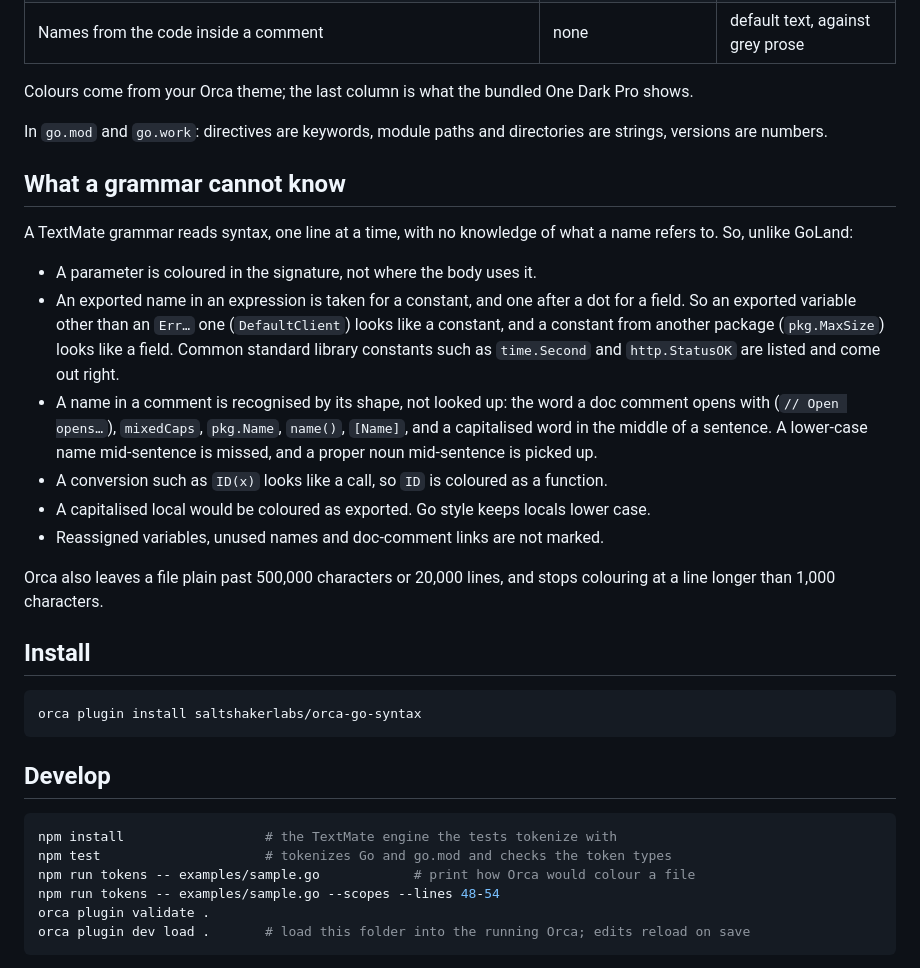
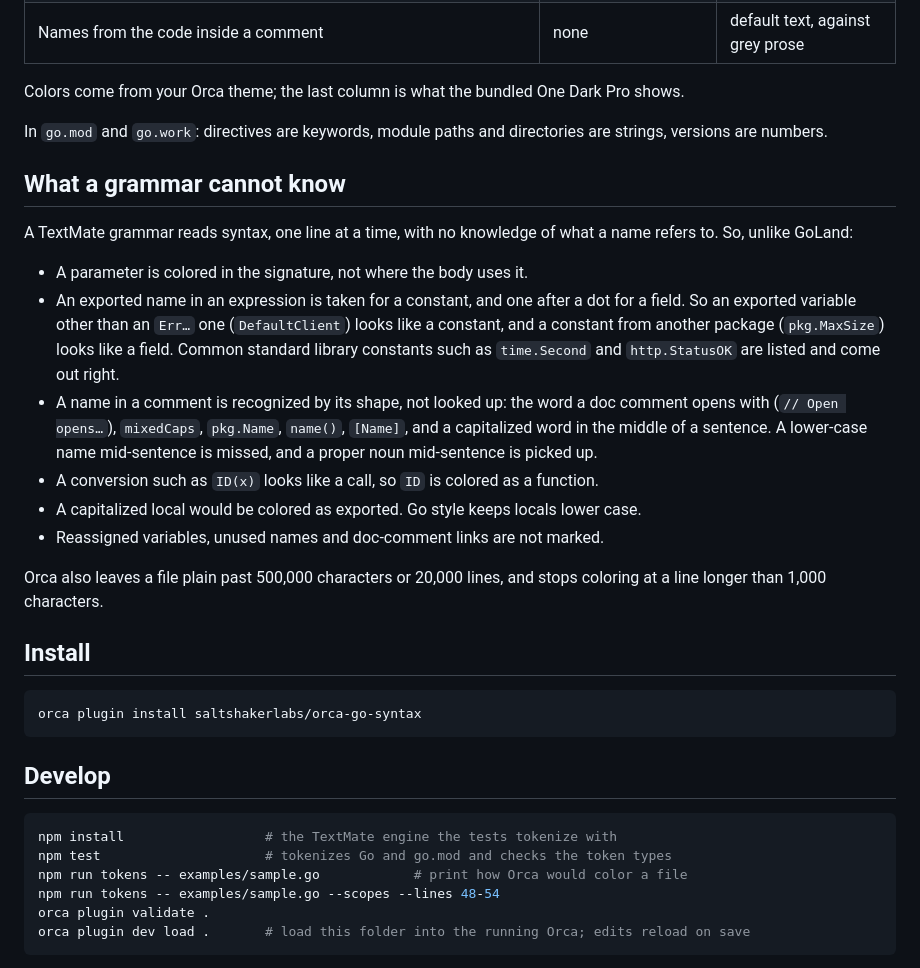
Before and after one commit to saltshakerlabs/orca-go-syntax, a Markdown page: README.md, the part around one of its changes. GitHub-like rendering.

````diff
--- a/README.md
+++ b/README.md
@@ -30,7 +30,7 @@ code and asks for no access.
 | Locals, unexported fields, package names (`fmt`, `sql`), labels | none | default text |
 | Names from the code inside a comment | none | default text, against grey prose |
 
-Colours come from your Orca theme; the last column is what the bundled One Dark Pro shows.
+Colors come from your Orca theme; the last column is what the bundled One Dark Pro shows.
 
 In `go.mod` and `go.work`: directives are keywords, module paths and directories are strings,
 versions are numbers.
@@ -40,20 +40,20 @@ versions are numbers.
 A TextMate grammar reads syntax, one line at a time, with no knowledge of what a name refers to.
 So, unlike GoLand:
 
-- A parameter is coloured in the signature, not where the body uses it.
+- A parameter is colored in the signature, not where the body uses it.
 - An exported name in an expression is taken for a constant, and one after a dot for a field. So
   an exported variable other than an `Err…` one (`DefaultClient`) looks like a constant, and a
   constant from another package (`pkg.MaxSize`) looks like a field. Common standard library
   constants such as `time.Second` and `http.StatusOK` are listed and come out right.
-- A name in a comment is recognised by its shape, not looked up: the word a doc comment opens
-  with (`// Open opens…`), `mixedCaps`, `pkg.Name`, `name()`, `[Name]`, and a capitalised word in
+- A name in a comment is recognized by its shape, not looked up: the word a doc comment opens
+  with (`// Open opens…`), `mixedCaps`, `pkg.Name`, `name()`, `[Name]`, and a capitalized word in
   the middle of a sentence. A lower-case name mid-sentence is missed, and a proper noun mid-sentence
   is picked up.
-- A conversion such as `ID(x)` looks like a call, so `ID` is coloured as a function.
-- A capitalised local would be coloured as exported. Go style keeps locals lower case.
+- A conversion such as `ID(x)` looks like a call, so `ID` is colored as a function.
+- A capitalized local would be colored as exported. Go style keeps locals lower case.
 - Reassigned variables, unused names and doc-comment links are not marked.
 
-Orca also leaves a file plain past 500,000 characters or 20,000 lines, and stops colouring at a
+Orca also leaves a file plain past 500,000 characters or 20,000 lines, and stops coloring at a
 line longer than 1,000 characters.
 
 ## Install
@@ -67,7 +67,7 @@ orca plugin install saltshakerlabs/orca-go-syntax
 ```sh
 npm install                  # the TextMate engine the tests tokenize with
 npm test                     # tokenizes Go and go.mod and checks the token types
-npm run tokens -- examples/sample.go            # print how Orca would colour a file
+npm run tokens -- examples/sample.go            # print how Orca would color a file
 npm run tokens -- examples/sample.go --scopes --lines 48-54
 orca plugin validate .
 orca plugin dev load .       # load this folder into the running Orca; edits reload on save
````
Also changed, not shown: other parts of README.md (+7 -7 lines), images/after.png, images/before.png, 9 other files.
